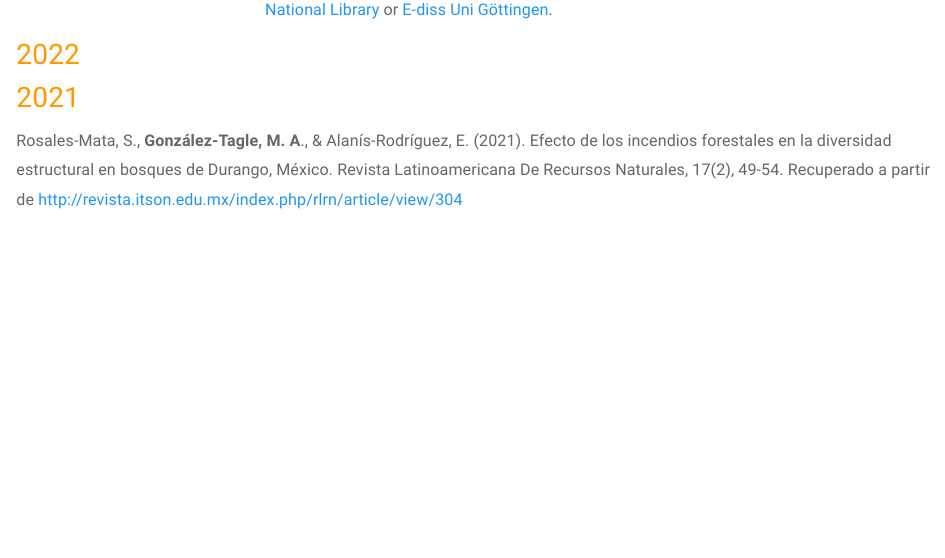
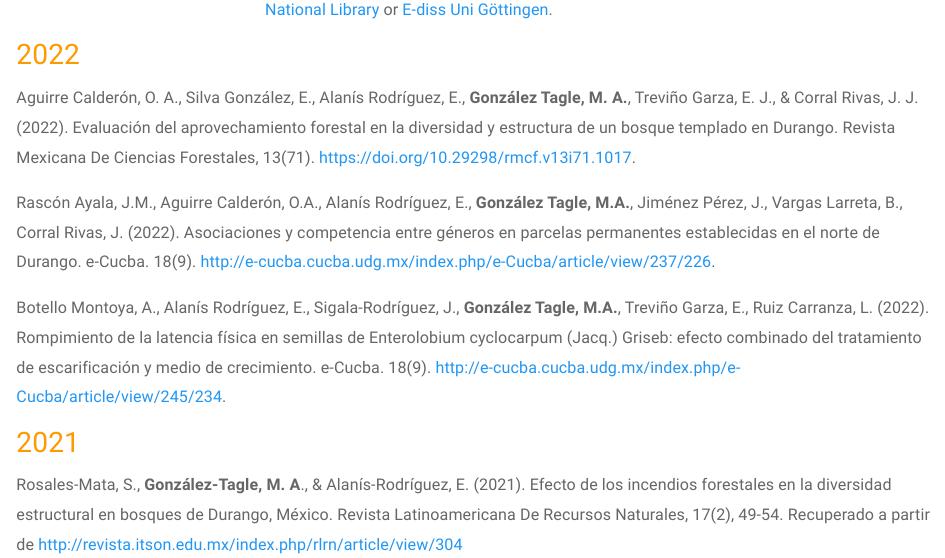
Before and after one commit to mgtagle/mgtagle.github.io, an R Markdown document (Publication.Rmd): the page in a window 1100 px wide, from 280 px down. The pictures show the output file Publication.html that the author committed with the source, opened offline; library style sheets and scripts come from the installed R packages; badge pictures from the web are left out.

Commit message:
update art 2022

```diff
--- a/Publication.Rmd
+++ b/Publication.Rmd
@@ -19,6 +19,11 @@ My dissertation research, under the advisement of Prof. Dr. Burkhard Müller-Usi
 
 ## 2022
 
+Aguirre Calderón, O. A., Silva González, E., Alanís Rodríguez, E., __González Tagle, M. A.__, Treviño Garza, E. J., & Corral Rivas, J. J. (2022). Evaluación del aprovechamiento forestal en la diversidad y estructura de un bosque templado en Durango. Revista Mexicana De Ciencias Forestales, 13(71). [https://doi.org/10.29298/rmcf.v13i71.1017](https://doi.org/10.29298/rmcf.v13i71.1017).
+
+Rascón Ayala, J.M., Aguirre Calderón, O.A., Alanís Rodríguez, E., __González Tagle, M.A.__, Jiménez Pérez, J., Vargas Larreta, B., Corral Rivas, J. (2022). Asociaciones y competencia entre géneros en parcelas permanentes establecidas en el norte de Durango. e-Cucba. 18(9). [http://e-cucba.cucba.udg.mx/index.php/e-Cucba/article/view/237/226](http://e-cucba.cucba.udg.mx/index.php/e-Cucba/article/view/237/226).
+
+Botello Montoya, A., Alanís Rodríguez, E., Sigala-Rodríguez, J., __González Tagle, M.A.__, Treviño Garza, E., Ruiz Carranza, L. (2022). Rompimiento de la latencia física en semillas de Enterolobium cyclocarpum (Jacq.) Griseb: efecto combinado del tratamiento de escarificación y medio de crecimiento. e-Cucba. 18(9). [http://e-cucba.cucba.udg.mx/index.php/e-Cucba/article/view/245/234](http://e-cucba.cucba.udg.mx/index.php/e-Cucba/article/view/245/234).
 
 ## 2021
 
```
Also changed, not shown: Publication.html, Research.html.
